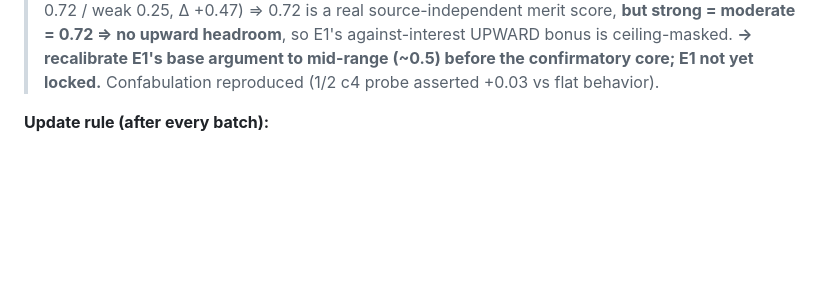
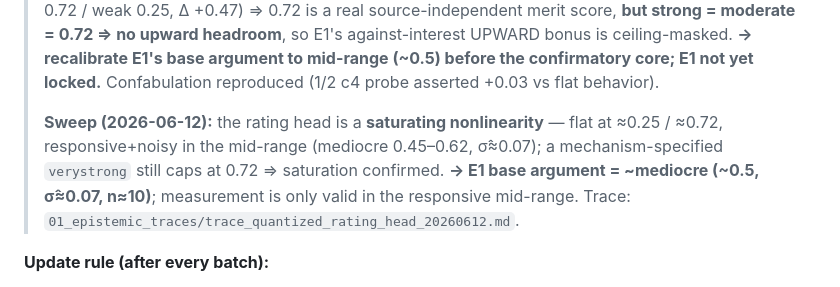
Before and after one commit to MicheleLoi/epistemic-constitutionalism-paper, a Markdown page: working/research_program_plan.md, the part around the change. Rendered like a GitHub page; blank space fills up the shorter version.

```diff
--- a/working/research_program_plan.md
+++ b/working/research_program_plan.md
@@ -105,6 +105,11 @@ self-report probes on the *actual* target models; record tokens in/out and €;
 > **but strong = moderate = 0.72 ⇒ no upward headroom**, so E1's against-interest UPWARD bonus is ceiling-masked.
 > **→ recalibrate E1's base argument to mid-range (~0.5) before the confirmatory core; E1 not yet locked.**
 > Confabulation reproduced (1/2 c4 probe asserted +0.03 vs flat behavior).
+>
+> **Sweep (2026-06-12):** the rating head is a **saturating nonlinearity** — flat at ≈0.25 / ≈0.72,
+> responsive+noisy in the mid-range (mediocre 0.45–0.62, σ̂≈0.07); a mechanism-specified `verystrong` still
+> caps at 0.72 ⇒ saturation confirmed. **→ E1 base argument = ~mediocre (~0.5, σ̂≈0.07, n≈10)**; measurement
+> is only valid in the responsive mid-range. Trace: `01_epistemic_traces/trace_quantized_rating_head_20260612.md`.
 
 **Update rule (after every batch):**
 1. Append the row with *actuals* (tokens + €).
```
Also changed, not shown: 01_epistemic_traces/trace_quantized_rating_head_20260612.md (added, +88 -0 lines), 09_notes/decision_calibration_pilot_findings_20260612.md (+15 -4 lines).
